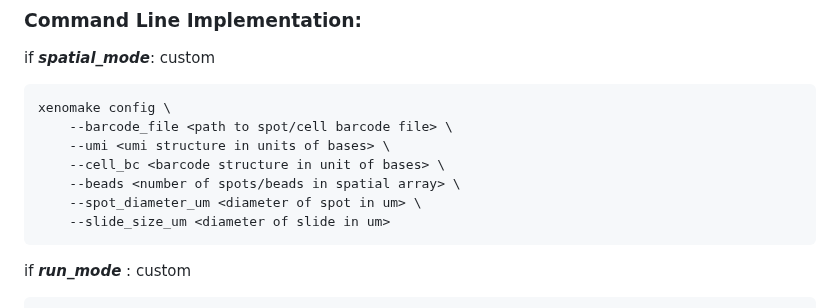
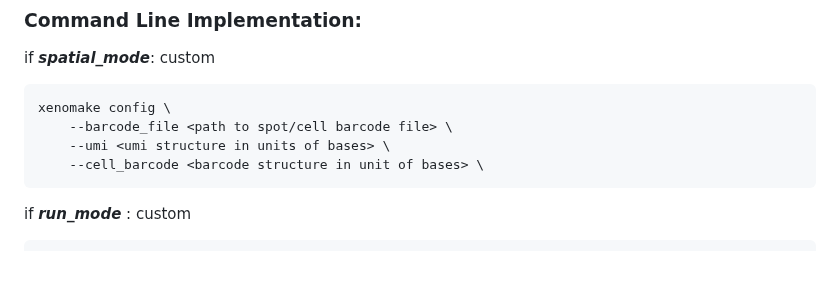
Before and after one commit to istrope/Xenomake, a Markdown page: README.md, the part around one of its changes. Rendered like a GitHub page; blank space fills up the shorter version.

````diff
--- a/README.md
+++ b/README.md
@@ -293,10 +290,7 @@ if ***spatial_mode***: custom
 xenomake config \
 	--barcode_file <path to spot/cell barcode file> \
 	--umi <umi structure in units of bases> \
-	--cell_bc <barcode structure in unit of bases> \
-	--beads <number of spots/beads in spatial array> \
-	--spot_diameter_um <diameter of spot in um> \
-	--slide_size_um <diameter of slide in um>
+	--cell_barcode <barcode structure in unit of bases> \
 ```
 if ***run_mode*** : custom
 ```
````
Also changed, not shown: other parts of README.md (+11 -14 lines).
